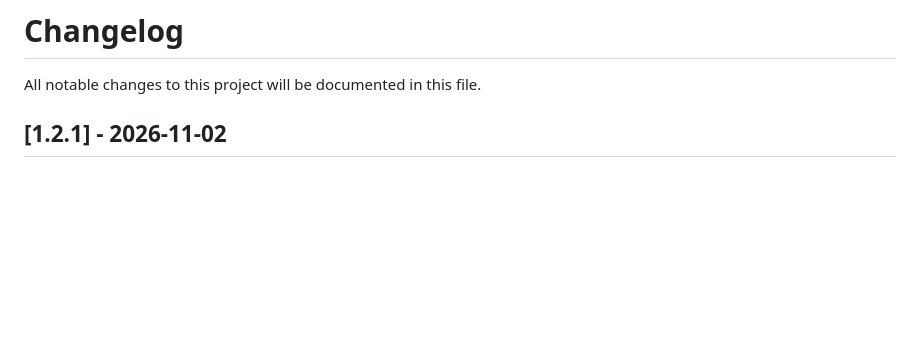
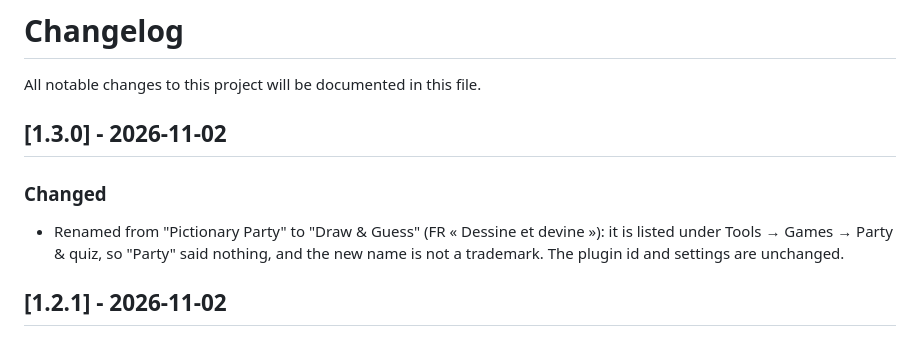
Before and after one commit to t2ym5u/pictionary.koplugin, a Markdown page: CHANGELOG.md, the part around the change. Drawn GitHub-style; blank space fills up the shorter version.

```diff
--- a/CHANGELOG.md
+++ b/CHANGELOG.md
@@ -1,6 +1,11 @@
 # Changelog
 
 All notable changes to this project will be documented in this file.
+
+## [1.3.0] - 2026-11-02
+
+### Changed
+- Renamed from "Pictionary Party" to "Draw & Guess" (FR « Dessine et devine »): it is listed under Tools → Games → Party & quiz, so "Party" said nothing, and the new name is not a trademark. The plugin id and settings are unchanged.
 
 ## [1.2.1] - 2026-11-02
 
```
Also changed, not shown: README.md (+2 -2 lines), images/pictionary.png, 4 other files.
